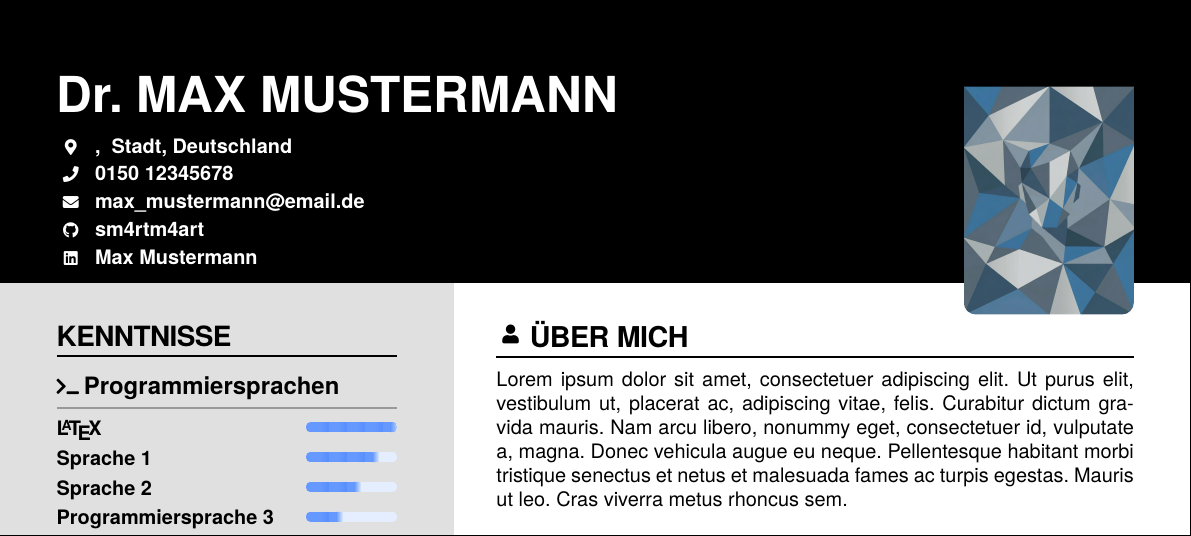
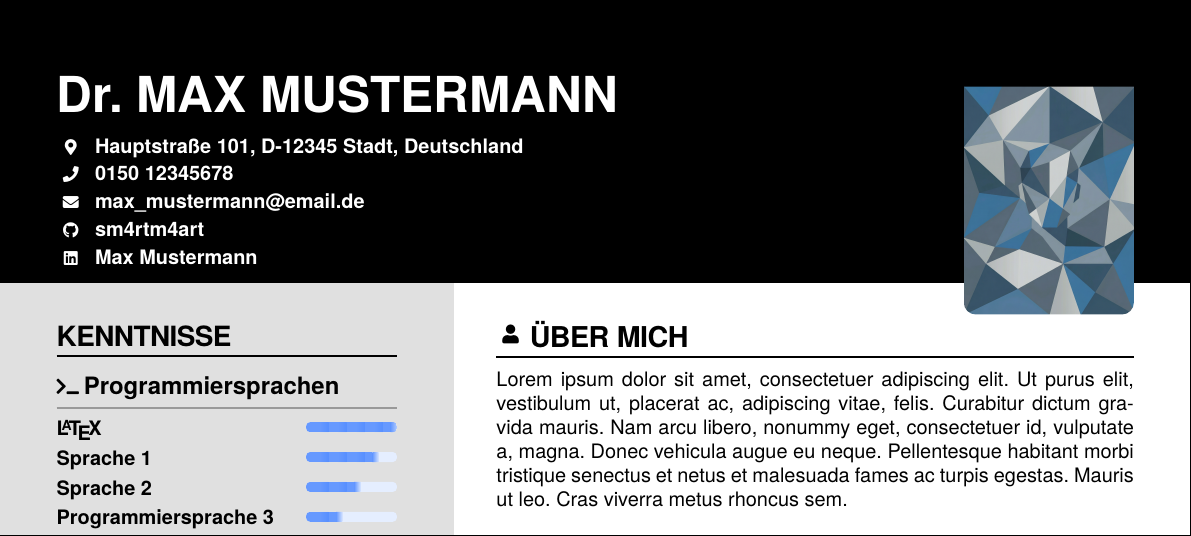
Before and after one commit to sm4rtm4art/modern_cv_coverletter_template, a LaTeX CV (applications/_template_de/MOCK_Lebenslauf.tex): part of page 1 of 3, cut so that both start at the same text. Compiled offline with XeLaTeX.

Commit message:
txs auto checkin

```diff
--- a/applications/_template_de/MOCK_Lebenslauf.tex
+++ b/applications/_template_de/MOCK_Lebenslauf.tex
@@ -74,7 +74,7 @@ fontsize=10pt]{../../common/cls/cv/main_cv}
 % Keep contact rows inside \tagline for a single, reusable header API.
 \tagline{
 	% Address format: {street and number}{zip code}{city}
-	\address{}{}{Stadt}{Deutschland}
+	\address{Hauptstraße 101}{D-12345}{Stadt}{Deutschland}
 	\phone{+49}{0150 12345678}
 	\email{max\_mustermann@email.de}
 	\github{sm4rtm4art}{https://github.com/sm4rtm4art}
```
